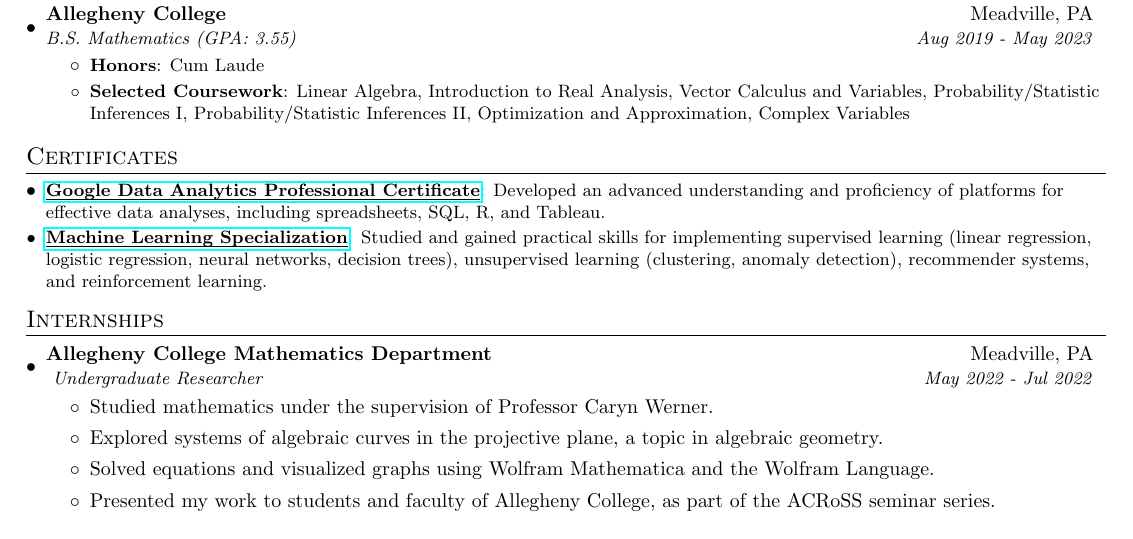
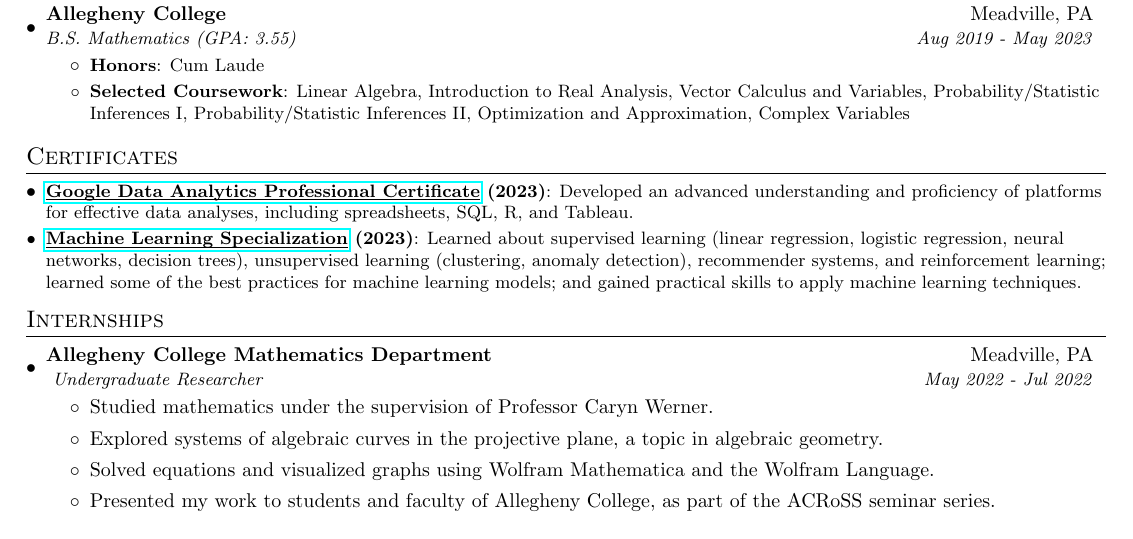
Before and after one commit to BMCARDONA/bmcardona.github.io, a LaTeX CV (assets/pdf/resume_bradley_cardona.tex): part of the page, cut so that both start at the same text. Compiled offline with pdfLaTeX.

Commit message:
re-word ML section

```diff
--- a/assets/pdf/resume_bradley_cardona.tex
+++ b/assets/pdf/resume_bradley_cardona.tex
@@ -118,13 +118,13 @@
 %-------- CERTIFICATES ------------
 \section{Certificates}
 \resumeSubHeadingListStart
-\resumeSubItem{\href[pdfnewwindow=true]{https://www.coursera.org/account/accomplishments/specialization/certificate/X54K9A8GBQQF}{\underline{\smash{Google Data Analytics Professional Certificate}}}}
+\resumeSubItem{\href[pdfnewwindow=true]{https://www.coursera.org/account/accomplishments/specialization/certificate/X54K9A8GBQQF}{\underline{\smash{Google Data Analytics Professional Certificate}}} (2023)}
 {Developed an advanced understanding and proficiency of platforms for effective data analyses, including spreadsheets, SQL, R, and Tableau.}
-\resumeSubItem{\href[pdfnewwindow=true]{https://www.coursera.org/account/accomplishments/specialization/certificate/T9DME8DMA9L5}{\underline{\smash{Machine Learning Specialization}}}}
-{Studied and gained practical skills for implementing supervised learning (linear regression, logistic
+\resumeSubItem{\href[pdfnewwindow=true]{https://www.coursera.org/account/accomplishments/specialization/certificate/T9DME8DMA9L5}{\underline{\smash{Machine Learning Specialization}}} (2023)}
+{Learned about supervised learning (linear regression, logistic
 regression, neural networks, decision trees), unsupervised learning
 (clustering, anomaly detection), recommender systems, and
-reinforcement learning. }
+reinforcement learning; learned some of the best practices for machine learning models; and gained practical skills to apply machine learning techniques.}
 \resumeSubHeadingListEnd
 
 %-----------INTERNSHIPS-----------------
```
Also changed, not shown: assets/pdf/resume_bradley_cardona.pdf, 2 other files.
